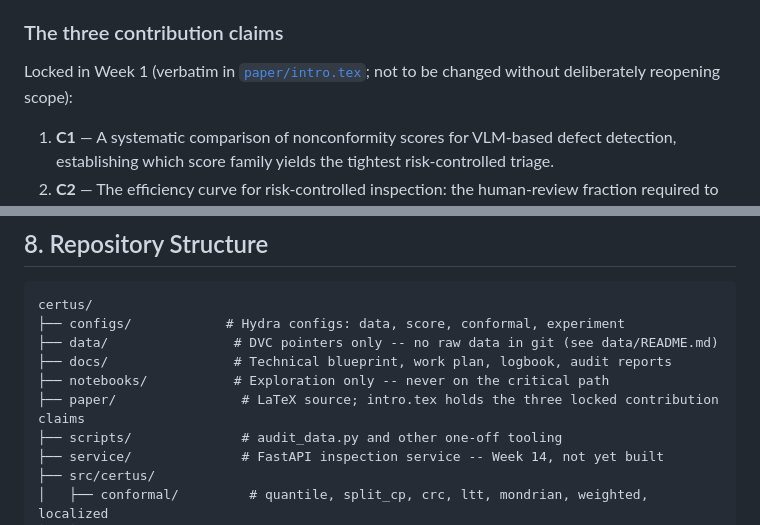
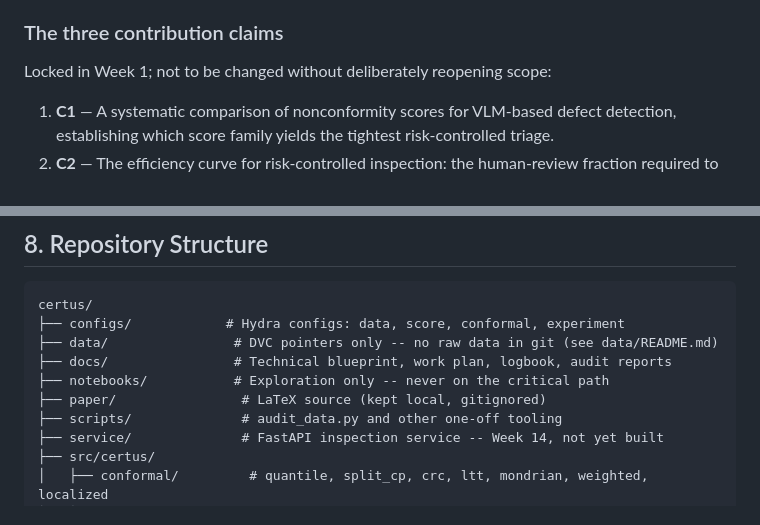
Before and after one commit to Rishikesh10925/Certus, a Markdown page: README.md, 2 parts joined by grey strips. Rendered like a GitHub page.

Commit message:
remove paper link from readme

```diff
--- a/README.md
+++ b/README.md
@@ -41,7 +41,7 @@ The frozen VLM never trains on the critical path — it's scored once per calibr
 
 ### The three contribution claims
 
-Locked in Week 1 (verbatim in [`paper/intro.tex`](paper/intro.tex); not to be changed without deliberately reopening scope):
+Locked in Week 1; not to be changed without deliberately reopening scope:
 
 1. **C1** — A systematic comparison of nonconformity scores for VLM-based defect detection, establishing which score family yields the tightest risk-controlled triage.
 2. **C2** — The efficiency curve for risk-controlled inspection: the human-review fraction required to hold missed defects below ε, across two orders of magnitude of ε. This is the figure industry cares about.
@@ -115,7 +115,7 @@ certus/
 ├── data/                # DVC pointers only -- no raw data in git (see data/README.md)
 ├── docs/                # Technical blueprint, work plan, logbook, audit reports
 ├── notebooks/           # Exploration only -- never on the critical path
-├── paper/                # LaTeX source; intro.tex holds the three locked contribution claims
+├── paper/                # LaTeX source (kept local, gitignored)
 ├── scripts/              # audit_data.py and other one-off tooling
 ├── service/              # FastAPI inspection service -- Week 14, not yet built
 ├── src/certus/
```
